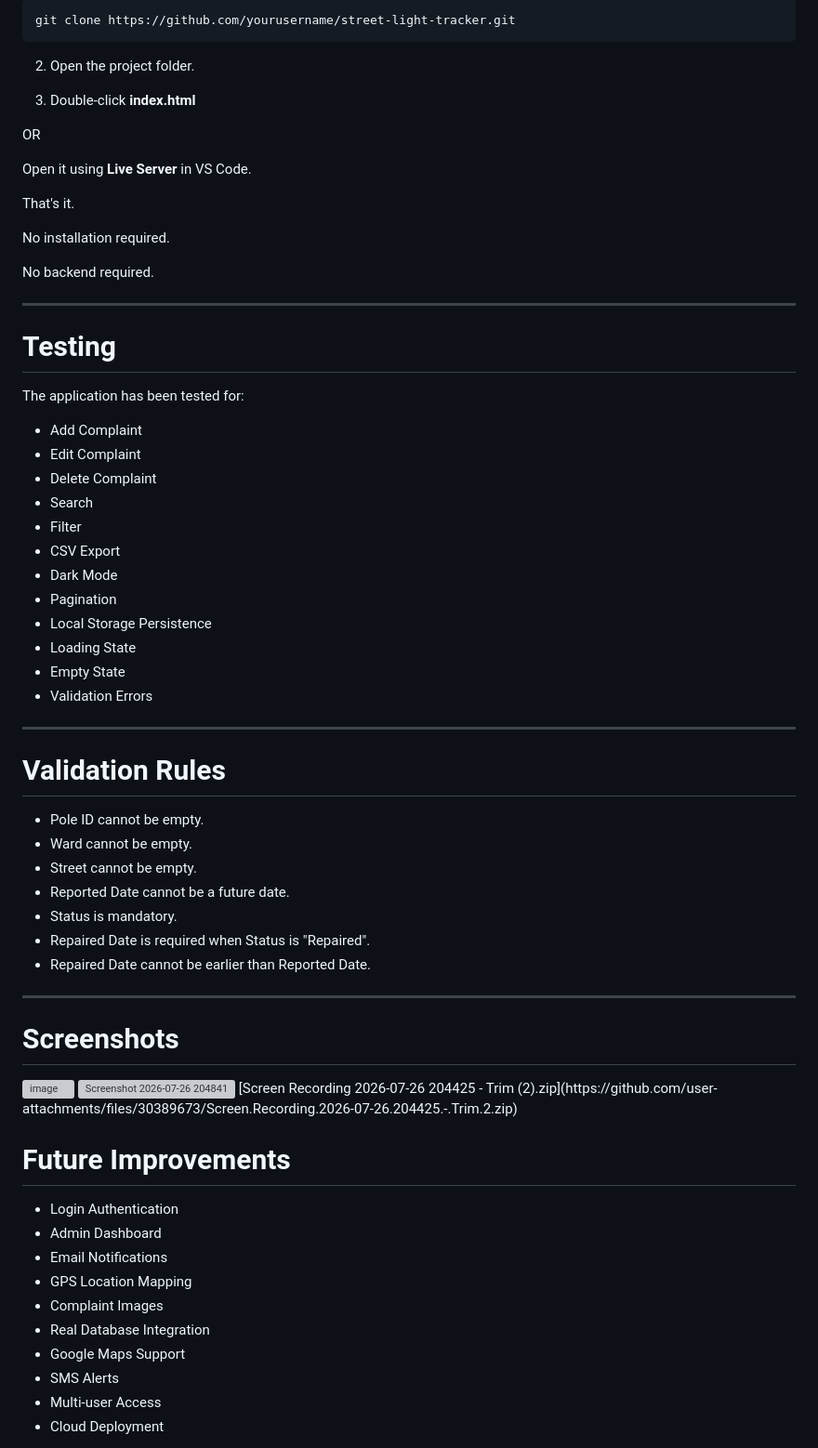
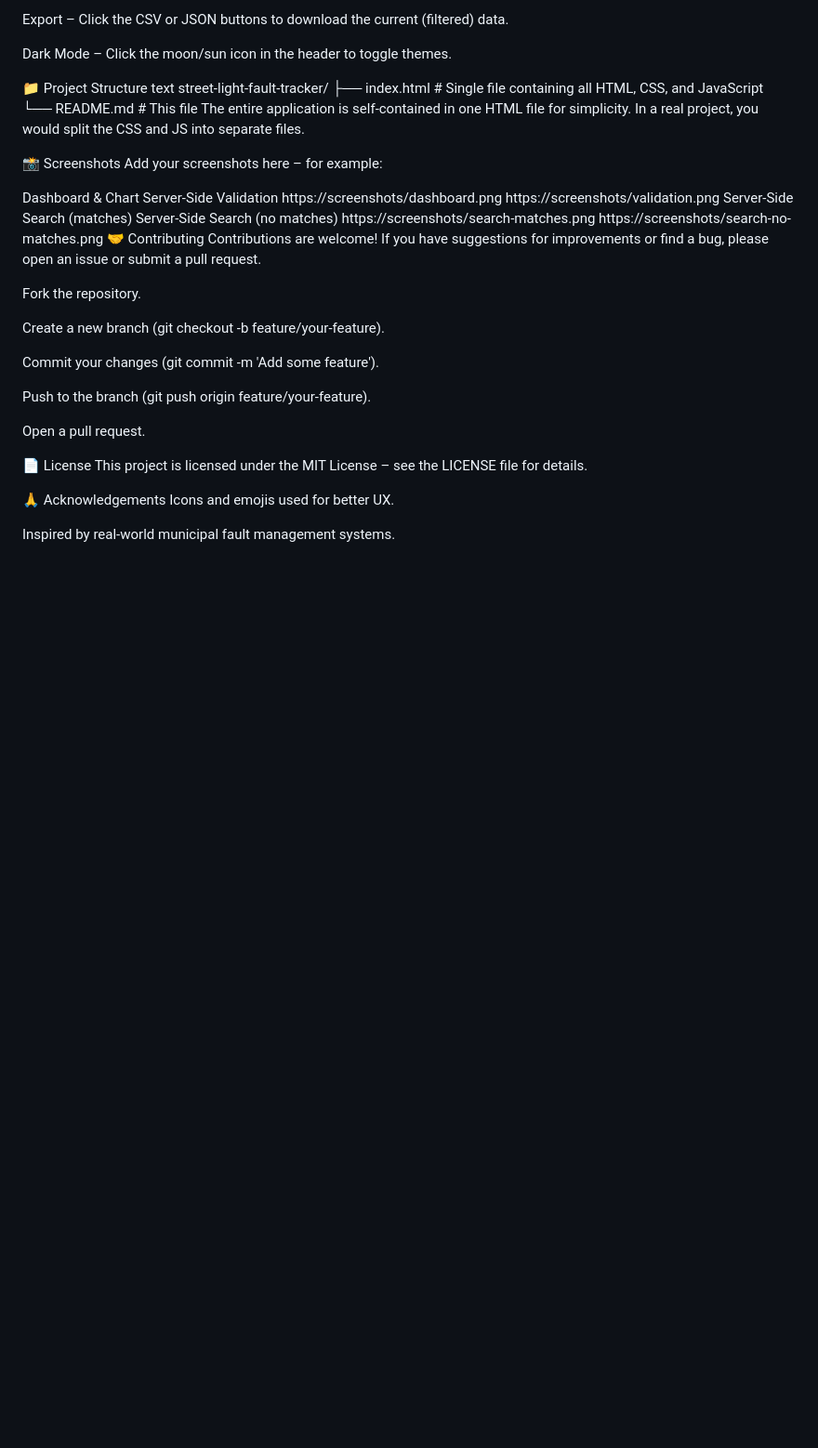
Before and after one commit to jaisarathi5/SIH_Assessment, a Markdown page: README.md, the part around one of its changes. Shown at 93% size. Rendered like a GitHub page; blank space fills up the shorter version; grey boxes are pictures that could not be loaded.

````diff
--- a/README.md
+++ b/README.md
@@ -163,72 +131,40 @@ No database or server is required.
 
-```
-git clone https://github.com/yourusername/street-light-tracker.git
-```
+Export – Click the CSV or JSON buttons to download the current (filtered) data.
 
-2. Open the project folder.
+Dark Mode – Click the moon/sun icon in the header to toggle themes.
 
-3. Double-click **index.html**
+📁 Project Structure
+text
+street-light-fault-tracker/
+├── index.html          # Single file containing all HTML, CSS, and JavaScript
+└── README.md           # This file
+The entire application is self‑contained in one HTML file for simplicity. In a real project, you would split the CSS and JS into separate files.
 
-OR
+📸 Screenshots
+Add your screenshots here – for example:
 
-Open it using **Live Server** in VS Code.
+Dashboard & Chart	Server‑Side Validation
+https://screenshots/dashboard.png	https://screenshots/validation.png
+Server‑Side Search (matches)	Server‑Side Search (no matches)
+https://screenshots/search-matches.png	https://screenshots/search-no-matches.png
+🤝 Contributing
+Contributions are welcome! If you have suggestions for improvements or find a bug, please open an issue or submit a pull request.
 
-That's it.
+Fork the repository.
 
-No installation required.
+Create a new branch (git checkout -b feature/your-feature).
 
-No backend required.
+Commit your changes (git commit -m 'Add some feature').
 
----
+Push to the branch (git push origin feature/your-feature).
 
-# Testing
+Open a pull request.
 
-The application has been tested for:
+📄 License
+This project is licensed under the MIT License – see the LICENSE file for details.
 
-- Add Complaint
-- Edit Complaint
-- Delete Complaint
-- Search
-- Filter
-- CSV Export
-- Dark Mode
-- Pagination
-- Local Storage Persistence
-- Loading State
-- Empty State
-- Validation Errors
+🙏 Acknowledgements
+Icons and emojis used for better UX.
 
----
+Inspired by real‑world municipal fault management systems.
 
-# Validation Rules
-
-- Pole ID cannot be empty.
-- Ward cannot be empty.
-- Street cannot be empty.
-- Reported Date cannot be a future date.
-- Status is mandatory.
-- Repaired Date is required when Status is "Repaired".
-- Repaired Date cannot be earlier than Reported Date.
-
----
-
-# Screenshots
-
-<img width="1917" height="901" alt="image" src="https://github.com/user-attachments/assets/599179ad-2f54-4d89-aea9-1a4c77d63153" />
-<img width="1917" height="913" alt="Screenshot 2026-07-26 204841" src="https://github.com/user-attachments/assets/9eecdc90-ddb5-4f2e-8386-eebc0e44024e" />
-[Screen Recording 2026-07-26 204425 - Trim (2).zip](https://github.com/user-attachments/files/30389673/Screen.Recording.2026-07-26.204425.-.Trim.2.zip)
-
-
-# Future Improvements
-
-- Login Authentication
-- Admin Dashboard
-- Email Notifications
-- GPS Location Mapping
-- Complaint Images
-- Real Database Integration
-- Google Maps Support
-- SMS Alerts
-- Multi-user Access
-- Cloud Deployment
-
````
Also changed, not shown: other parts of README.md (+77 -135 lines).
